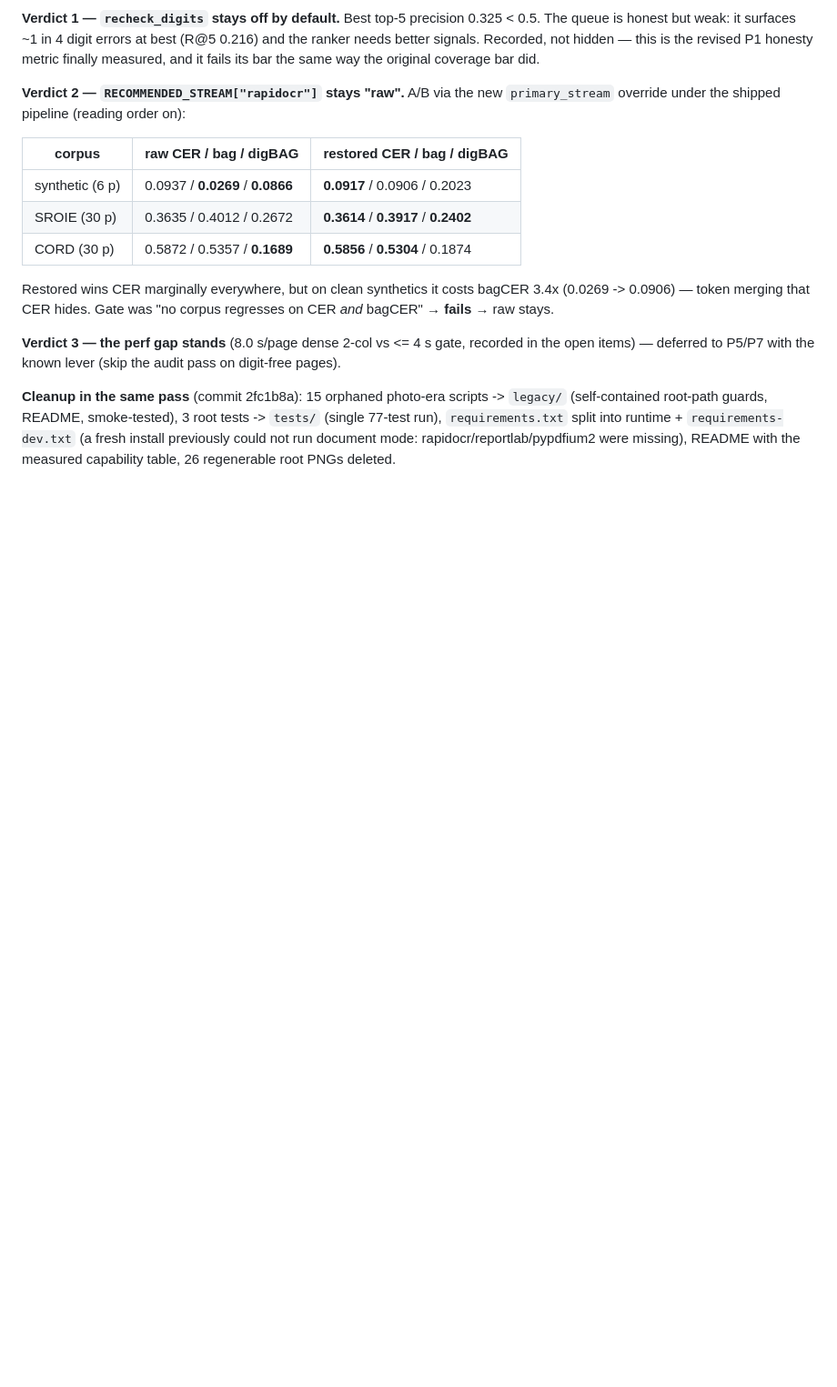
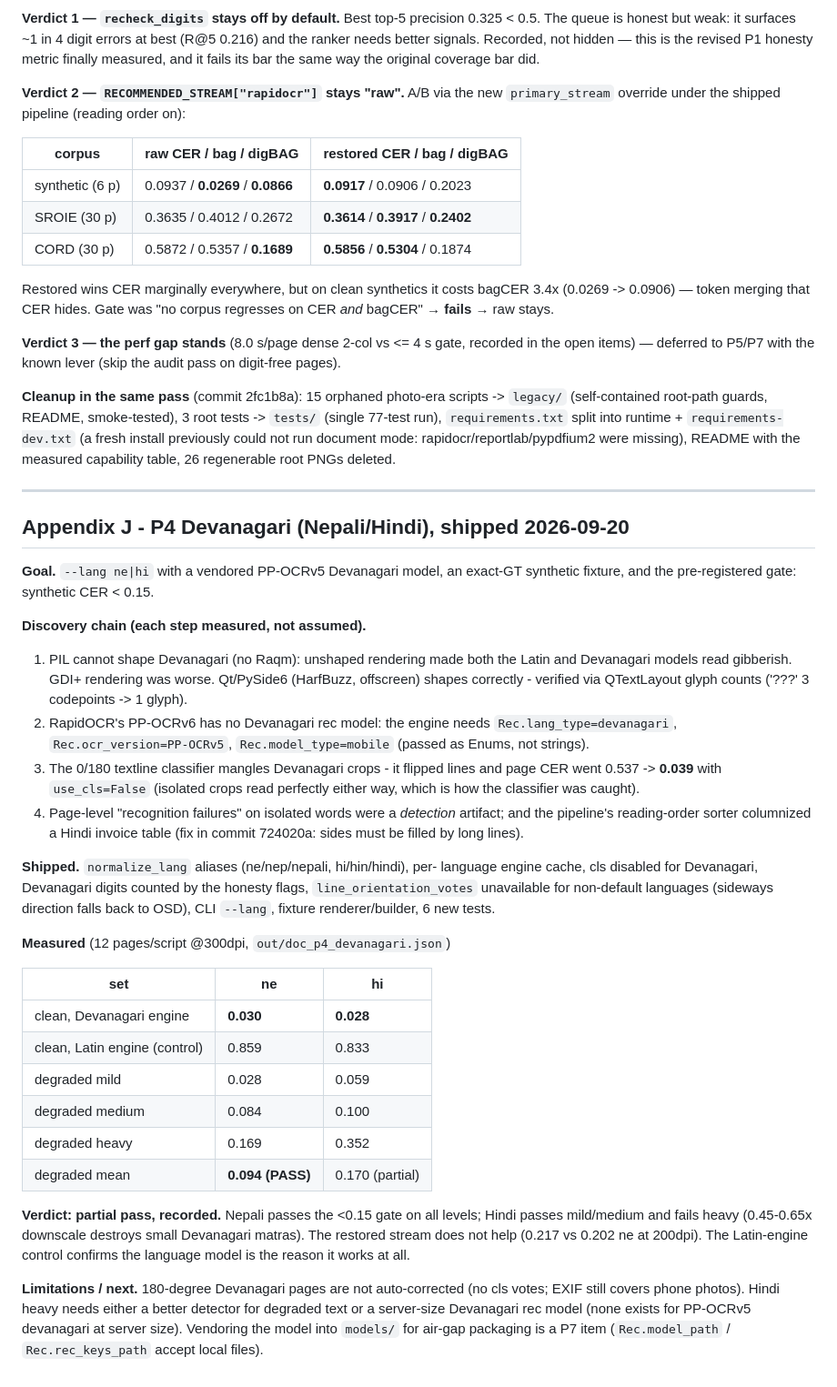
Before and after one commit to DontHash/VectoVecto, a Markdown page: document_restore_plan.md, the part around the change. Shown at 91% size. Drawn GitHub-style; blank space fills up the shorter version.

Commit message:
docs(plan): Appendix J - P4 Devanagari shipped, gates and honest partial verdict

```diff
--- a/document_restore_plan.md
+++ b/document_restore_plan.md
@@ -861,3 +861,56 @@ audit pass on digit-free pages).
 runtime + `requirements-dev.txt` (a fresh install previously could not run
 document mode: rapidocr/reportlab/pypdfium2 were missing), README with the
 measured capability table, 26 regenerable root PNGs deleted.
+
+
+---
+
+## Appendix J - P4 Devanagari (Nepali/Hindi), shipped 2026-09-20
+
+**Goal.** `--lang ne|hi` with a vendored PP-OCRv5 Devanagari model, an exact-GT
+synthetic fixture, and the pre-registered gate: synthetic CER < 0.15.
+
+**Discovery chain (each step measured, not assumed).**
+1. PIL cannot shape Devanagari (no Raqm): unshaped rendering made both the
+   Latin and Devanagari models read gibberish. GDI+ rendering was worse.
+   Qt/PySide6 (HarfBuzz, offscreen) shapes correctly - verified via
+   QTextLayout glyph counts ('???' 3 codepoints -> 1 glyph).
+2. RapidOCR's PP-OCRv6 has no Devanagari rec model: the engine needs
+   `Rec.lang_type=devanagari`, `Rec.ocr_version=PP-OCRv5`,
+   `Rec.model_type=mobile` (passed as Enums, not strings).
+3. The 0/180 textline classifier mangles Devanagari crops - it flipped lines
+   and page CER went 0.537 -> **0.039** with `use_cls=False` (isolated crops
+   read perfectly either way, which is how the classifier was caught).
+4. Page-level "recognition failures" on isolated words were a *detection*
+   artifact; and the pipeline's reading-order sorter columnized a Hindi
+   invoice table (fix in commit 724020a: sides must be filled by long lines).
+
+**Shipped.** `normalize_lang` aliases (ne/nep/nepali, hi/hin/hindi), per-
+language engine cache, cls disabled for Devanagari, Devanagari digits counted
+by the honesty flags, `line_orientation_votes` unavailable for non-default
+languages (sideways direction falls back to OSD), CLI `--lang`, fixture
+renderer/builder, 6 new tests.
+
+**Measured** (12 pages/script @300dpi, `out/doc_p4_devanagari.json`)
+
+| set | ne | hi |
+|---|---|---|
+| clean, Devanagari engine | **0.030** | **0.028** |
+| clean, Latin engine (control) | 0.859 | 0.833 |
+| degraded mild | 0.028 | 0.059 |
+| degraded medium | 0.084 | 0.100 |
+| degraded heavy | 0.169 | 0.352 |
+| degraded mean | **0.094 (PASS)** | 0.170 (partial) |
+
+**Verdict: partial pass, recorded.** Nepali passes the <0.15 gate on all
+levels; Hindi passes mild/medium and fails heavy (0.45-0.65x downscale
+destroys small Devanagari matras). The restored stream does not help
+(0.217 vs 0.202 ne at 200dpi). The Latin-engine control confirms the language
+model is the reason it works at all.
+
+**Limitations / next.** 180-degree Devanagari pages are not auto-corrected
+(no cls votes; EXIF still covers phone photos). Hindi heavy needs either a
+better detector for degraded text or a server-size Devanagari rec model
+(none exists for PP-OCRv5 devanagari at server size). Vendoring the model into
+`models/` for air-gap packaging is a P7 item (`Rec.model_path` /
+`Rec.rec_keys_path` accept local files).
```
